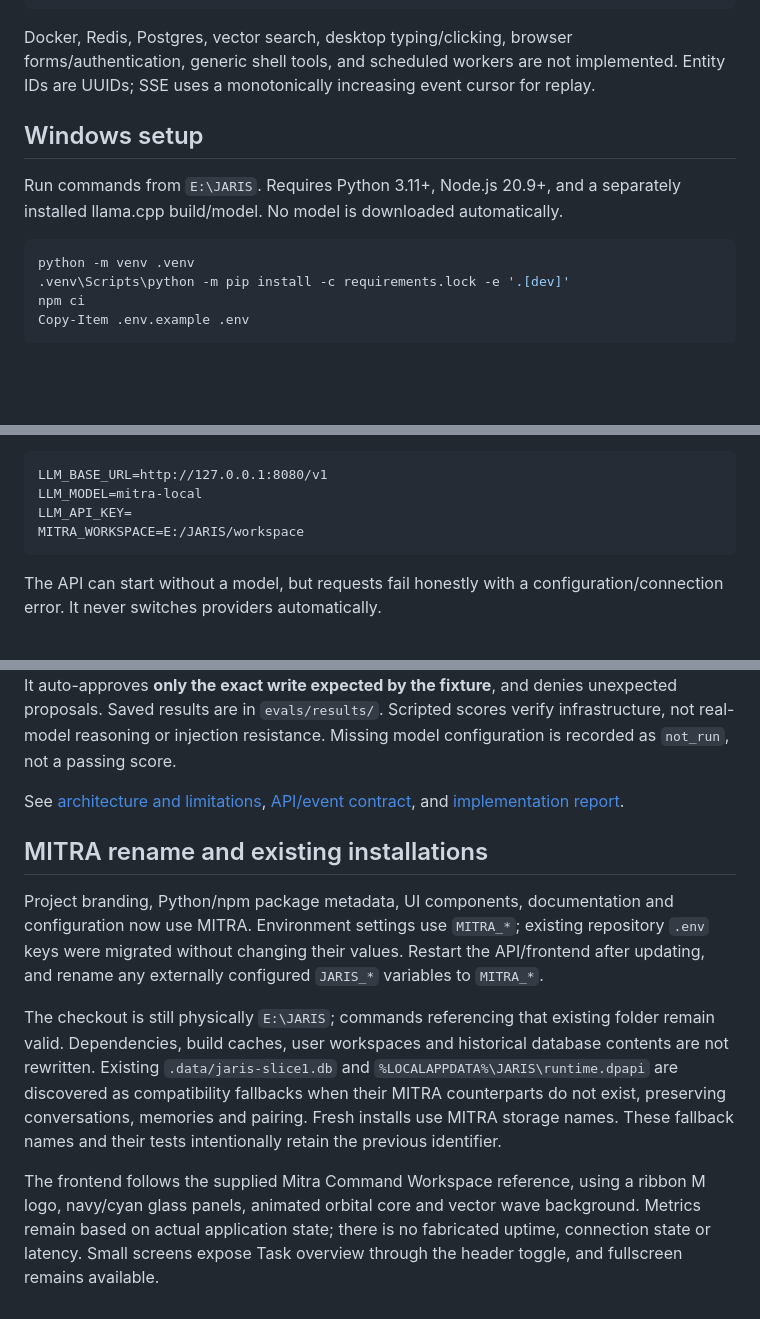
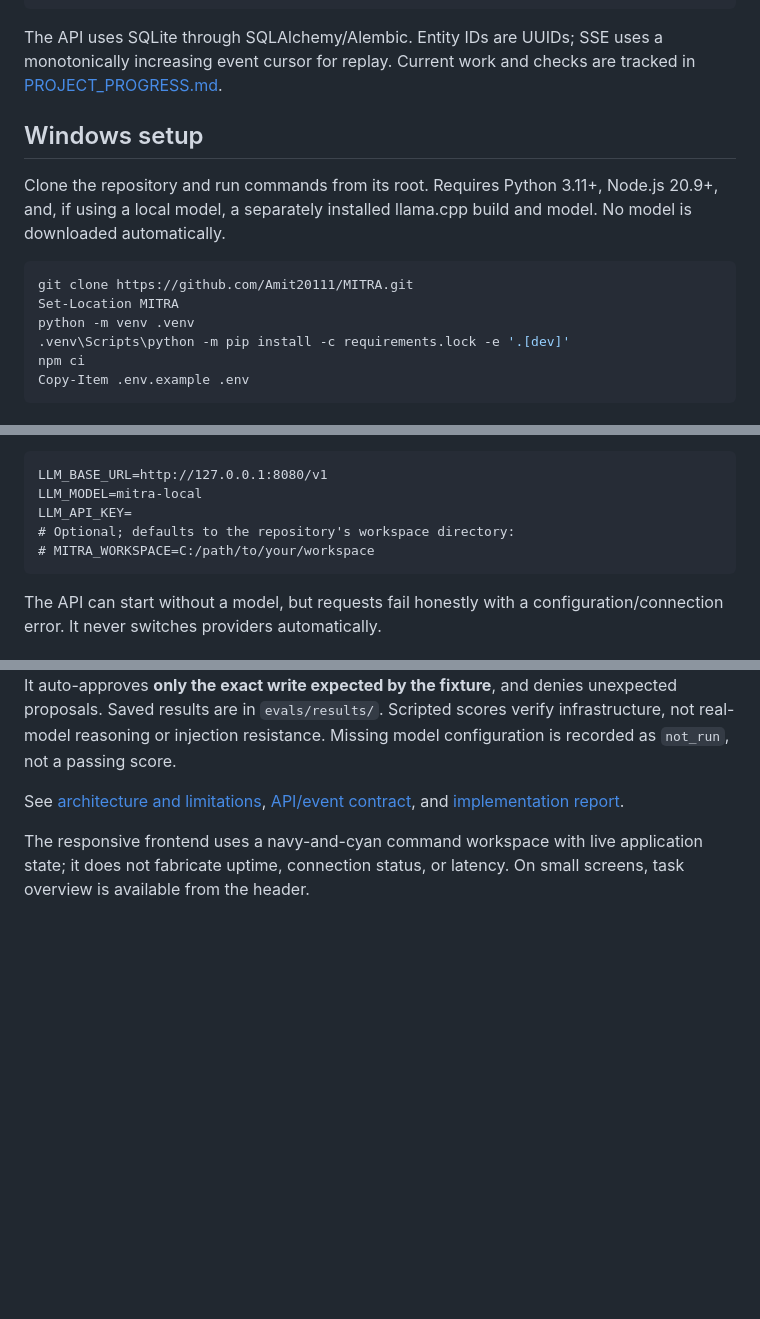
Before and after one commit to Amit20111/MITRA, a Markdown page: README.md, 3 parts joined by grey strips. GitHub-like rendering; blank space fills up the shorter version.

````diff
--- a/README.md
+++ b/README.md
@@ -26,13 +41,15 @@ Frontend/tests/       Approval-state and event-de-duplication tests
 evals/                20 scripted/live cases, runner, saved results
 ```
 
-Docker, Redis, Postgres, vector search, desktop typing/clicking, browser forms/authentication, generic shell tools, and scheduled workers are not implemented. Entity IDs are UUIDs; SSE uses a monotonically increasing event cursor for replay.
+The API uses SQLite through SQLAlchemy/Alembic. Entity IDs are UUIDs; SSE uses a monotonically increasing event cursor for replay. Current work and checks are tracked in [PROJECT_PROGRESS.md](PROJECT_PROGRESS.md).
 
 ## Windows setup
 
-Run commands from `E:\JARIS`. Requires Python 3.11+, Node.js 20.9+, and a separately installed llama.cpp build/model. No model is downloaded automatically.
+Clone the repository and run commands from its root. Requires Python 3.11+, Node.js 20.9+, and, if using a local model, a separately installed llama.cpp build and model. No model is downloaded automatically.
 
 ```powershell
+git clone https://github.com/Amit20111/MITRA.git
+Set-Location MITRA
 python -m venv .venv
 .venv\Scripts\python -m pip install -c requirements.lock -e '.[dev]'
 npm ci
@@ -57,7 +74,8 @@ Set these in root `.env`:
 LLM_BASE_URL=http://127.0.0.1:8080/v1
 LLM_MODEL=mitra-local
 LLM_API_KEY=
-MITRA_WORKSPACE=E:/JARIS/workspace
+# Optional; defaults to the repository's workspace directory:
+# MITRA_WORKSPACE=C:/path/to/your/workspace
 ```
 
 The API can start without a model, but requests fail honestly with a configuration/connection error. It never switches providers automatically.
@@ -132,10 +150,4 @@ The runner creates temporary workspaces and executes the real orchestration/API/
 See [architecture and limitations](docs/ARCHITECTURE.md), [API/event contract](docs/API_CONTRACT.md), and [implementation report](docs/SLICE1_REPORT.md).
 
 
-## MITRA rename and existing installations
-
-Project branding, Python/npm package metadata, UI components, documentation and configuration now use MITRA. Environment settings use `MITRA_*`; existing repository `.env` keys were migrated without changing their values. Restart the API/frontend after updating, and rename any externally configured `JARIS_*` variables to `MITRA_*`.
-
-The checkout is still physically `E:\JARIS`; commands referencing that existing folder remain valid. Dependencies, build caches, user workspaces and historical database contents are not rewritten. Existing `.data/jaris-slice1.db` and `%LOCALAPPDATA%\JARIS\runtime.dpapi` are discovered as compatibility fallbacks when their MITRA counterparts do not exist, preserving conversations, memories and pairing. Fresh installs use MITRA storage names. These fallback names and their tests intentionally retain the previous identifier.
-
-The frontend follows the supplied Mitra Command Workspace reference, using a ribbon M logo, navy/cyan glass panels, animated orbital core and vector wave background. Metrics remain based on actual application state; there is no fabricated uptime, connection state or latency. Small screens expose Task overview through the header toggle, and fullscreen remains available.
+The responsive frontend uses a navy-and-cyan command workspace with live application state; it does not fabricate uptime, connection status, or latency. On small screens, task overview is available from the header.
````
Also changed, not shown: other parts of README.md (+20 -5 lines), docs/screenshots/mitra-desktop.png (added), docs/screenshots/mitra-mobile.png (added).
